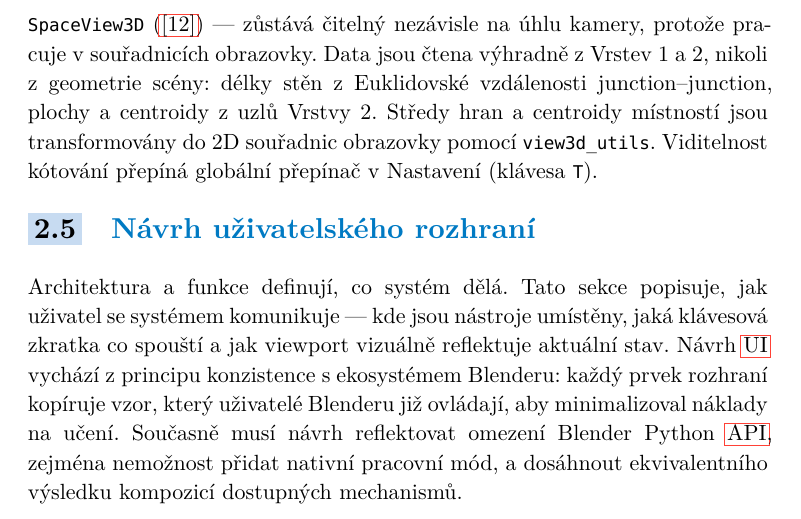
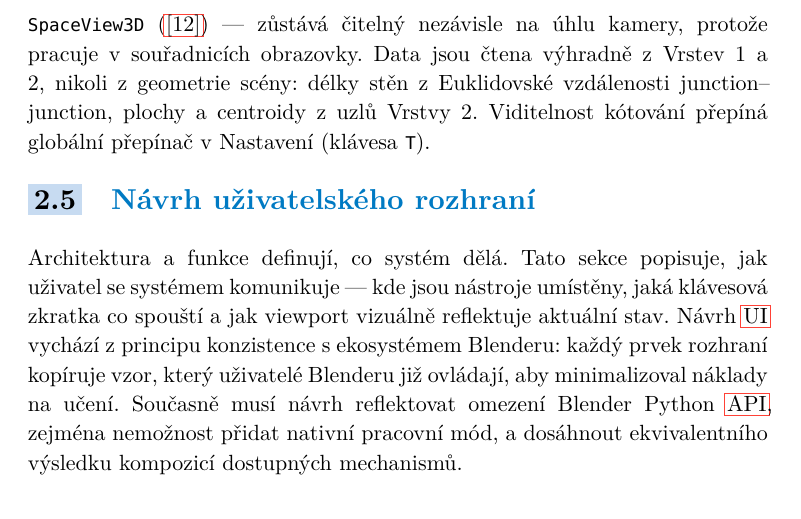
Before and after one commit to TheGingeros/floorplanmaster, a Typst document (typst/main.typ): part of page 58 of 73, cut so that both start at the same text. The pictures show the PDF file typst/main.pdf that the author committed with the source.

Commit message:
fp7 changes

```diff
--- a/typst/main.typ
+++ b/typst/main.typ
@@ -876,7 +876,7 @@ Addon definuje tři typy manipulátorů. *Manipulátor tloušťky stěny* (svět
 
 === FP7 --- Automatické kótování
 
-Kótovací overlay _(should-have)_ zobrazuje rozměry stěn a metriky místností průběžně ve 3D Viewportu bez nutnosti aktivovat speciální nástroj. Text je vykreslován jako `POST_PIXEL` overlay přes draw_handler registrovaný na `SpaceView3D` (@blender_api) --- zůstává čitelný nezávisle na úhlu kamery, protože pracuje v souřadnicích obrazovky. Data jsou čtena výhradně z Vrstev 1 a 2, nikoli z geometrie scény: délky stěn z Euklidovské vzdálenosti junction--junction, plochy a centroidy z uzlů Vrstvy 2. Středy hran a centroidy místností jsou transformovány do 2D souřadnic obrazovky pomocí `view3d_utils`. Viditelnost kótování přepíná globální přepínač v Nastavení (klávesa `T`).
+Kótovací overlay _(should-have)_ zobrazuje rozměry stěn a metriky místností průběžně ve 3D Viewportu bez nutnosti aktivovat speciální nástroj. Text je vykreslován jako `POST_PIXEL` overlay přes draw_handler registrovaný na `SpaceView3D` (@blender_api) --- zůstává čitelný nezávisle na úhlu kamery, protože pracuje v souřadnicích obrazovky. Data jsou čtena výhradně z Vrstev 1 a 2, nikoli z geometrie scény: délky stěn z Euklidovské vzdálenosti junction--junction, plochy a centroidy z uzlů Vrstvy 2. Viditelnost kótování přepíná globální přepínač v Nastavení (klávesa `T`).
 
 == Návrh uživatelského rozhraní
 
```
Also changed, not shown: typst/main.pdf.
